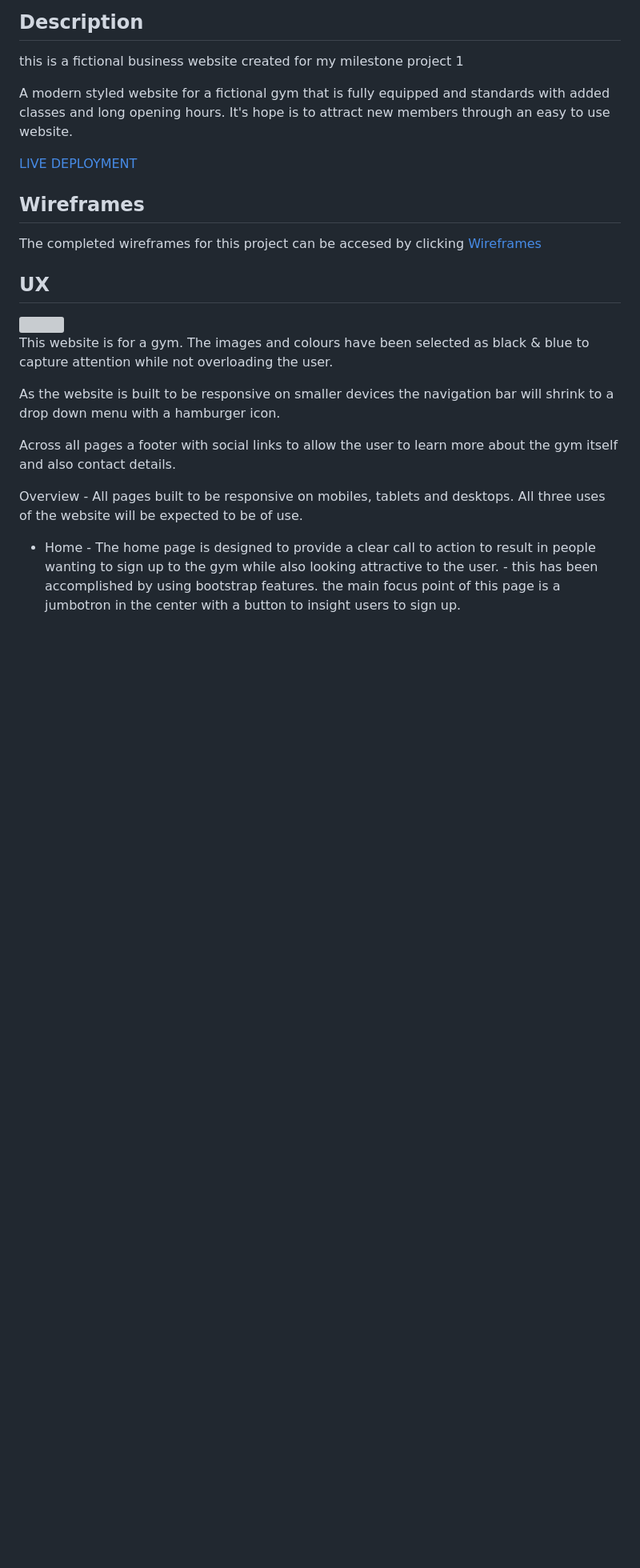
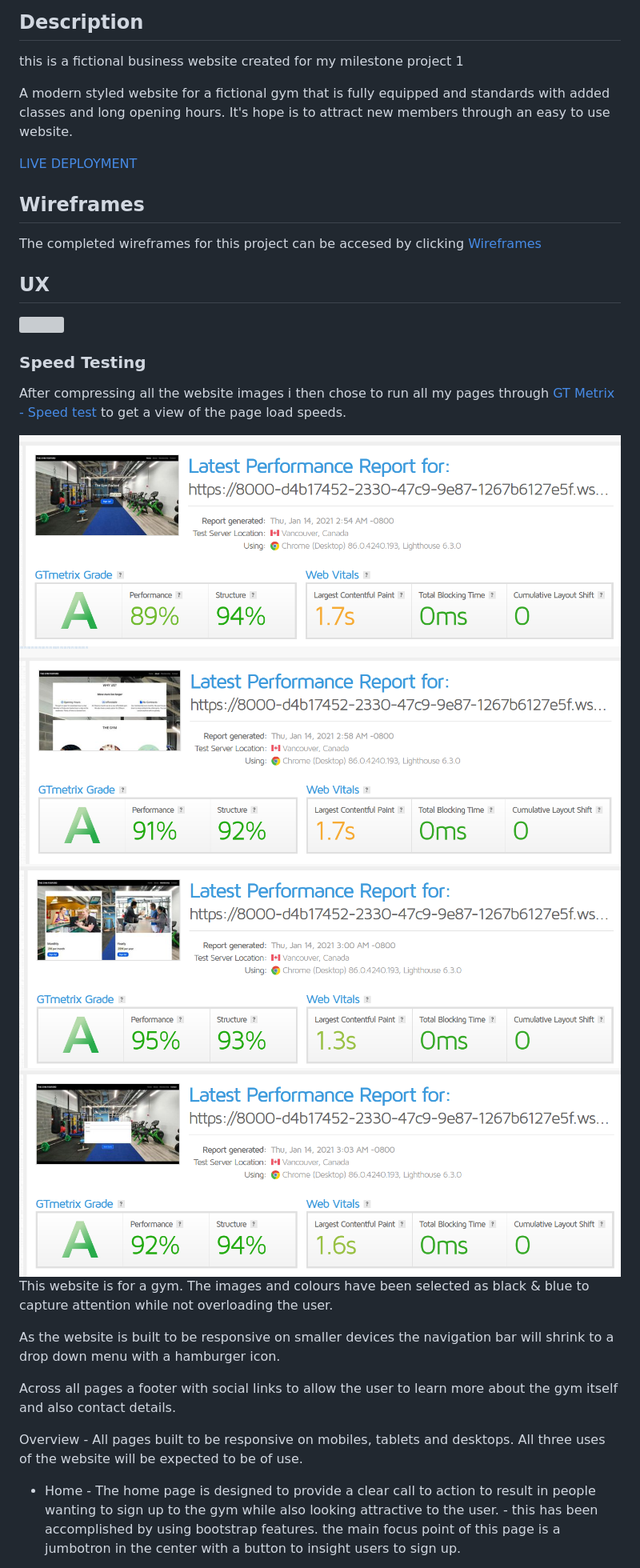
Before and after one commit to McHugh1894/thegymfoxford, a Markdown page: README.md, the part around the change. Shown: that part at 80% size. Drawn GitHub-style; pictures changed too: assets/images/readme-images/Aboutpage-performance.png (added), assets/images/readme-images/Membershippage-performance.png (added), assets/images/readme-images/contactpage-performance.png (added); blank space fills up the shorter version; grey boxes are pictures that could not be loaded.

```diff
--- a/README.md
+++ b/README.md
@@ -13,6 +13,19 @@ The completed wireframes for this project can be accesed by clicking [Wireframes
 
 ## UX
 <img src="assets/images/readme-images/ux-image.png">
+
+### Speed Testing
+
+After compressing all the website images i then chose to run all my pages through [GT Metrix - Speed test](https://gtmetrix.com//) to get a view of the page load speeds.
+
+<img src="assets/images/readme-images/homepage-performance.png">
+
+<img src="assets/images/readme-images/Aboutpage-performance.png">
+
+<img src="assets/images/readme-images/Membershippage-performance.png">
+
+<img src="assets/images/readme-images/contactpage-performance.png">
+
 
 This website is for a gym. The images and colours have been selected as black & blue to capture attention while not overloading the user.
 
```
Also changed, not shown: 5 other files.
